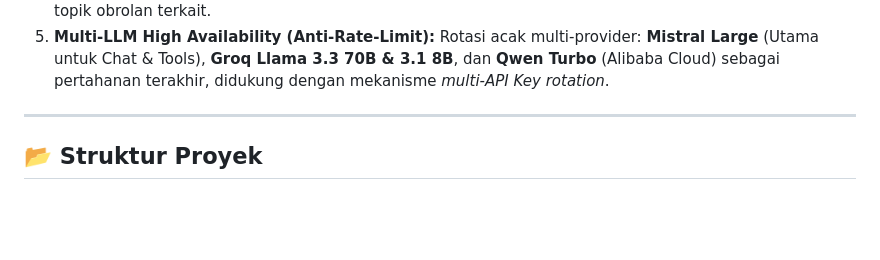
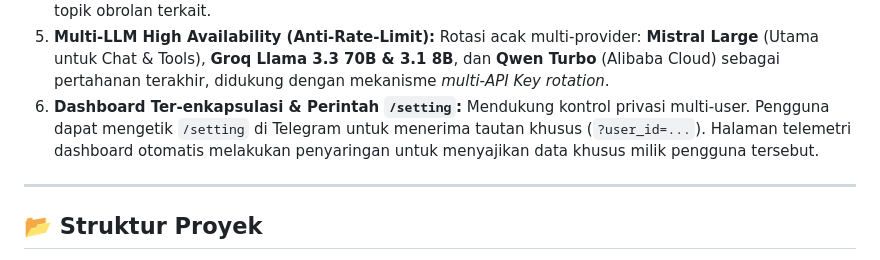
Before and after one commit to aronisme/airish-chatbot, a Markdown page: README.md, the part around the change. Rendered like a GitHub page; blank space fills up the shorter version.

Commit message:
docs: update architecture and README with new rotational LLM configuration and /setting dashboard command

```diff
--- a/README.md
+++ b/README.md
@@ -24,6 +24,8 @@
    Menggunakan Supabase pgvector dan embedding Mistral untuk memanggil kejadian masa lalu yang relevan secara otomatis saat mendeteksi topik obrolan terkait.
 5. **Multi-LLM High Availability (Anti-Rate-Limit):**
    Rotasi acak multi-provider: **Mistral Large** (Utama untuk Chat & Tools), **Groq Llama 3.3 70B & 3.1 8B**, dan **Qwen Turbo** (Alibaba Cloud) sebagai pertahanan terakhir, didukung dengan mekanisme *multi-API Key rotation*.
+6. **Dashboard Ter-enkapsulasi & Perintah `/setting`:**
+   Mendukung kontrol privasi multi-user. Pengguna dapat mengetik `/setting` di Telegram untuk menerima tautan khusus (`?user_id=...`). Halaman telemetri dashboard otomatis melakukan penyaringan untuk menyajikan data khusus milik pengguna tersebut.
 
 ---
 
```
Also changed, not shown: AIRISH_SOUL_V3_ARCHITECTURE.md (+19 -23 lines).
